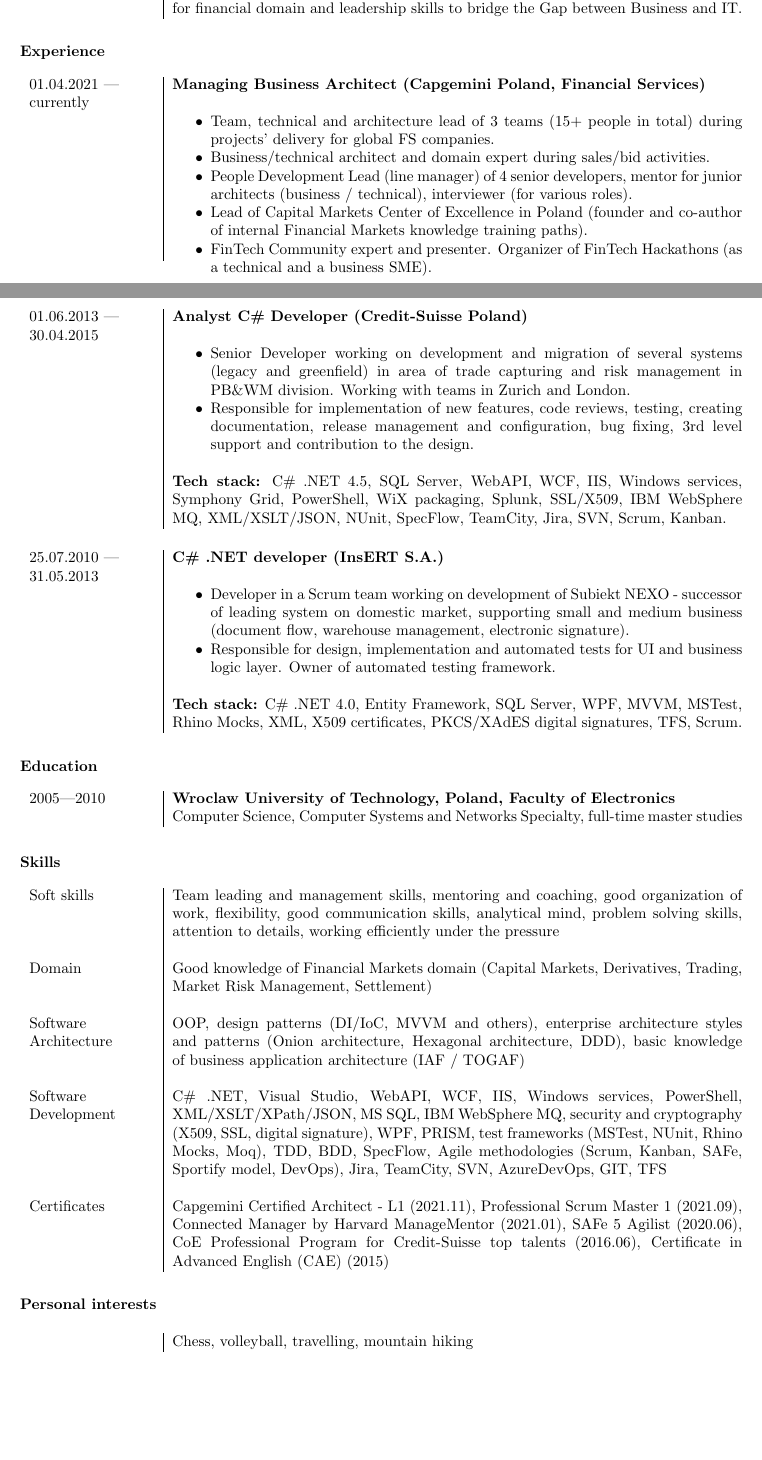
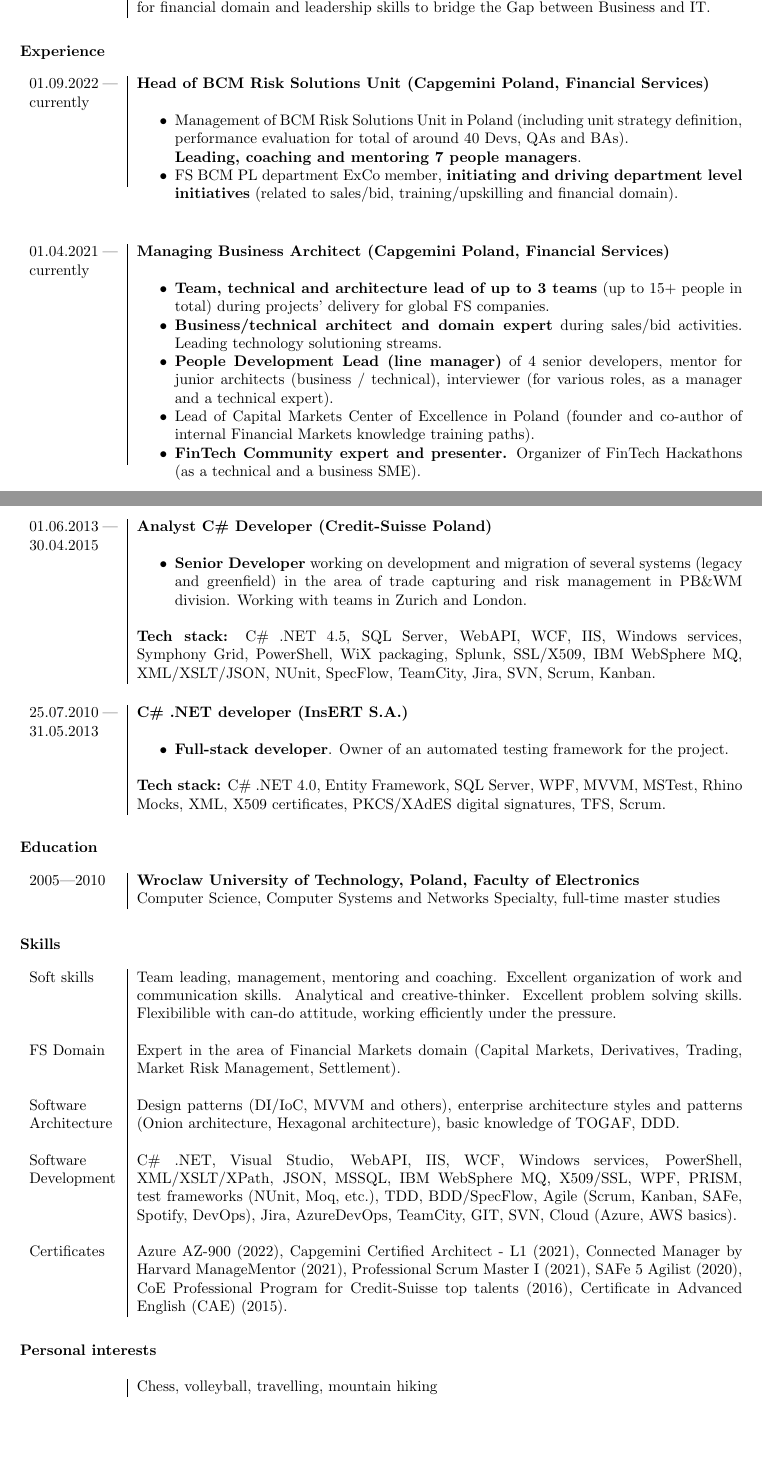
Before and after one commit to wojciech-kwapisiewicz/PersonalCV, a LaTeX document (PersonalCV/document.tex, which reads PersonalCV/education.tex, PersonalCV/experience_CS.tex, PersonalCV/experience_Cap.tex): two parts of pages 1 and 2 of 2, joined at a grey line, cut so that both start at the same text, the shorter picture padded with empty space. Compiled offline with pdfLaTeX.

Commit message:
Update in 2023

```diff
--- a/PersonalCV/document.tex
+++ b/PersonalCV/document.tex
@@ -1,4 +1,4 @@
-\documentclass[a4paper,10pt]{article}
+\documentclass[twoside,a4paper,10pt]{article}
 \usepackage[margin=0.9in]{geometry}
 \usepackage{tabularx}
 
@@ -15,10 +15,10 @@
 \hyphenpenalty 10000
 \exhyphenpenalty 10000
 
-\iffalse
-WK: No foot note for US resume
-\lfoot{\footnotesize{\textit{I declare, that I agree to have my personal data, if it necessary, processed for recruitment process (according to the Act of personal data protection, dated 29 of August 1997, Dz. U. Nr 133 Poz. 883).}}}
-\fi
+%\lfoot{\footnotesize{\textit{...}}}
+%\fancyfoot[EL]{\footnotesize\textit{{I hereby consent to my personal data being processed by (company name) for the purpose of considering my application for the vacancy advertised under reference number (123XX6 etc.)}}}
+%I agree to the processing of personal data provided in this document for realising the recruitment process%+
+\fancyfoot[EL]{\footnotesize\textit{{I hereby consent to my personal data being processed for the purpose of recruitment process.}}}
 
 \begin{document}
 
@@ -36,9 +35,10 @@
-WK: No picture for US resume
+%\iffalse
+%WK: No picture for US resume
 \begin{tikzpicture}[remember picture, overlay]
 \node [anchor=north east, inner sep=60pt]  at (current page.north east)
-{\includegraphics[scale=0.9]{picture.jpg}};
+{\includegraphics[scale=1.1]{picture.jpg}};
 \end{tikzpicture}
-\fi
+%\fi
 \\
 \\
 \input{professionalprofile.tex}
--- a/PersonalCV/education.tex
+++ b/PersonalCV/education.tex
@@ -1,7 +1,7 @@
 \textbf{Education}
 \\
 \\
-\begin{tabular}{p{0.2\textwidth-2\tabcolsep}|p{0.8\textwidth}}
+\begin{tabular}{p{0.15\textwidth-2\tabcolsep}|p{0.85\textwidth}}
 2005\textemdash2010
 &
 \textbf{Wroclaw University of Technology, Poland, Faculty of Electronics}\newline
--- a/PersonalCV/experience_CS.tex
+++ b/PersonalCV/experience_CS.tex
@@ -13,14 +18,13 @@
 \vspace{3mm}
 \\
 \\
-\begin{tabular}{p{0.2\textwidth-2\tabcolsep}|p{0.8\textwidth}}
+\begin{tabular}{p{0.15\textwidth-2\tabcolsep}|p{0.85\textwidth}}
 01.06.2013 \textemdash \newline 30.04.2015
 &
 \textbf{Analyst C\# Developer (Credit-Suisse Poland)} \newline
 
 \begin{itemize}
-  \item Senior Developer working on development and migration of several systems (legacy and greenfield) in area of trade capturing and risk management in PB\&WM division. Working with teams in Zurich and London.
-  \item Responsible for implementation of new features, code reviews, testing, creating documentation, release management and configuration, bug fixing, 3rd level support and contribution to the design.
+  \item \textbf{Senior Developer} working on development and migration of several systems (legacy and greenfield) in the area of trade capturing and risk management in PB\&WM division. Working with teams in Zurich and London.
   \newline
 \end{itemize}
 
--- a/PersonalCV/experience_Cap.tex
+++ b/PersonalCV/experience_Cap.tex
@@ -1,14 +1,26 @@
-\begin{tabular}{p{0.2\textwidth-2\tabcolsep}|p{0.8\textwidth}}
+\begin{tabular}{p{0.15\textwidth-2\tabcolsep}|p{0.85\textwidth}}
+01.09.2022 \textemdash \newline currently
+&
+\textbf{Head of BCM Risk Solutions Unit (Capgemini Poland, Financial Services)} \newline
+
+\begin{itemize}
+  \item Management of BCM Risk Solutions Unit in Poland (including unit strategy definition, performance evaluation for total of around 40 Devs, QAs and BAs). \newline \textbf{Leading, coaching and mentoring 7 people managers}.
+  \item FS BCM PL department ExCo member, \textbf{initiating and driving department level initiatives} (related to sales/bid, training/upskilling and financial domain).
+\vspace{-4mm}\end{itemize}
+\end{tabular}
+\vspace{3mm}
+
+\begin{tabular}{p{0.15\textwidth-2\tabcolsep}|p{0.85\textwidth}}
 01.04.2021 \textemdash \newline currently
 &
 \textbf{Managing Business Architect (Capgemini Poland, Financial Services)} \newline
 
 \begin{itemize}
-  \item Team, technical and architecture lead of 3 teams (15+ people in total) during projects' delivery for global FS companies.
-  \item Business/technical architect and domain expert during sales/bid activities.
-  \item People Development Lead (line manager) of 4 senior developers, mentor for junior architects (business / technical), interviewer (for various roles).
+  \item \textbf{Team, technical and architecture lead of up to 3 teams} (up to 15+ people in total) during projects' delivery for global FS companies.
+  \item \textbf{Business/technical architect and domain expert} during sales/bid activities. Leading technology solutioning streams.
+  \item \textbf{People Development Lead (line manager)} of 4 senior developers, mentor for junior architects (business / technical), interviewer (for various roles, as a manager and a technical expert).
   \item Lead of Capital Markets Center of Excellence in Poland (founder and co-author of internal Financial Markets knowledge training paths).
-  \item FinTech Community expert and presenter. Organizer of FinTech Hackathons (as a technical and a business SME).
+  \item \textbf{FinTech Community expert and presenter.} Organizer of FinTech Hackathons (as a technical and a business SME).
 \vspace{-4mm}\end{itemize}
 \end{tabular}
 \vspace{3mm}
--- a/PersonalCV/experience_Earlier.tex
+++ b/PersonalCV/experience_Earlier.tex
@@ -1,11 +1,10 @@
-\begin{tabular}{p{0.2\textwidth-2\tabcolsep}|p{0.8\textwidth}}
+\begin{tabular}{p{0.15\textwidth-2\tabcolsep}|p{0.85\textwidth}}
 25.07.2010 \textemdash \newline 31.05.2013
 &
 \textbf{C\# .NET developer (InsERT S.A.)}\newline
 
 \begin{itemize}
-  \item Developer in a Scrum team working on development of Subiekt NEXO - successor of leading system on domestic market, supporting small and medium business (document flow, warehouse management, electronic signature).
-  \item Responsible for design, implementation and automated tests for UI and business logic layer. Owner of automated testing framework.
+  \item \textbf{Full-stack developer}. Owner of an automated testing framework for the project.
   \newline
 \end{itemize}
 
--- a/PersonalCV/personalInterests.tex
+++ b/PersonalCV/personalInterests.tex
@@ -1,6 +1,6 @@
 \textbf{Personal interests}
 \\
 \\
-\begin{tabular}{p{0.2\textwidth-2\tabcolsep}|p{0.8\textwidth}}
+\begin{tabular}{p{0.15\textwidth-2\tabcolsep}|p{0.85\textwidth}}
 &Chess, volleyball, travelling, mountain hiking\\
 \end{tabular}
--- a/PersonalCV/professionalprofile.tex
+++ b/PersonalCV/professionalprofile.tex
@@ -1,5 +1,7 @@
 \textbf{Professional profile}
 \\
-\begin{tabular}{p{0.2\textwidth-2\tabcolsep}|p{0.8\textwidth}}
-&With over 11 years of experience in entire software development lifecycle as a DevLead, an Architect and an IT / Product Owner I leverage my technical expertise, passion for financial domain and leadership skills to bridge the Gap between Business and IT.\\
+\\
+\begin{tabular}{p{0.15\textwidth-2\tabcolsep}|p{0.85\textwidth}}
+&With over 12 years of experience in the entire software development lifecycle as a DevLead, an Architect and an IT Owner/Product Owner, I leverage my technical expertise, passion for financial domain and leadership skills to bridge the Gap between Business and IT.\\
 \end{tabular}
+\\
--- a/PersonalCV/skills.tex
+++ b/PersonalCV/skills.tex
@@ -1,19 +1,19 @@
 \textbf{Skills}
 \\
 \\
-\begin{tabular}{p{0.2\textwidth-2\tabcolsep}|p{0.8\textwidth}}
+\begin{tabular}{p{0.15\textwidth-2\tabcolsep}|p{0.85\textwidth}}
 Soft skills
-& Team leading and management skills, mentoring and coaching, good organization of work, flexibility, good communication skills, analytical mind, problem solving skills, attention to details, working efficiently under the pressure \\
+& Team leading, management, mentoring and coaching. Excellent organization of work and communication skills. Analytical and creative-thinker. Excellent problem solving skills. Flexibilible with can-do attitude, working efficiently under the pressure. \\
 & \\
-Domain
-& Good knowledge of Financial Markets domain (Capital Markets, Derivatives, Trading, Market Risk Management, Settlement)\\
+FS Domain
+& Expert in the area of Financial Markets domain (Capital Markets, Derivatives, Trading, Market Risk Management, Settlement).\\
 & \\
 Software Architecture
-& OOP, design patterns (DI/IoC, MVVM and others), enterprise architecture styles and patterns (Onion architecture, Hexagonal architecture, DDD), basic knowledge of business application architecture (IAF / TOGAF) \\
+& Design patterns (DI/IoC, MVVM and others), enterprise architecture styles and patterns (Onion architecture, Hexagonal architecture), basic knowledge of TOGAF, DDD. \\
 & \\
 Software Development
-& C\# .NET, Visual Studio, WebAPI, WCF, IIS, Windows services, PowerShell, XML/XSLT/XPath/JSON, MS SQL, IBM WebSphere MQ, security and cryptography (X509, SSL, digital signature), WPF, PRISM, test frameworks (MSTest, NUnit, Rhino Mocks, Moq), TDD, BDD, SpecFlow, Agile methodologies (Scrum, Kanban, SAFe, Sportify model, DevOps), Jira, TeamCity, SVN, AzureDevOps, GIT, TFS \\
+& C\# .NET, Visual Studio, WebAPI, IIS, WCF, Windows services, PowerShell, XML/XSLT/XPath, JSON, MSSQL, IBM WebSphere MQ, X509/SSL, WPF, PRISM, test frameworks (NUnit, Moq, etc.), TDD, BDD/SpecFlow, Agile (Scrum, Kanban, SAFe, Spotify, DevOps), Jira, AzureDevOps, TeamCity, GIT, SVN, Cloud (Azure, AWS basics).\\
 & \\
 Certificates
-& Capgemini Certified Architect - L1 (2021.11), Professional Scrum Master 1 (2021.09), Connected Manager by Harvard ManageMentor (2021.01), SAFe 5 Agilist (2020.06), CoE Professional Program for Credit-Suisse top talents (2016.06), Certificate in Advanced English (CAE) (2015) \\
+& Azure AZ-900 (2022), Capgemini Certified Architect - L1 (2021), Connected Manager by Harvard ManageMentor (2021), Professional Scrum Master I (2021), SAFe 5 Agilist (2020), CoE Professional Program for Credit-Suisse top talents (2016), Certificate in Advanced English (CAE) (2015). \\
 \end{tabular}
```
Also changed, not shown: PersonalCV/document.tex (7 more changed lines), PersonalCV/experience_CS.tex (15 more changed lines), PersonalCV/experience_Cap.tex (10 more changed lines), PersonalCV/experience_Earlier.tex (2 more changed lines).
